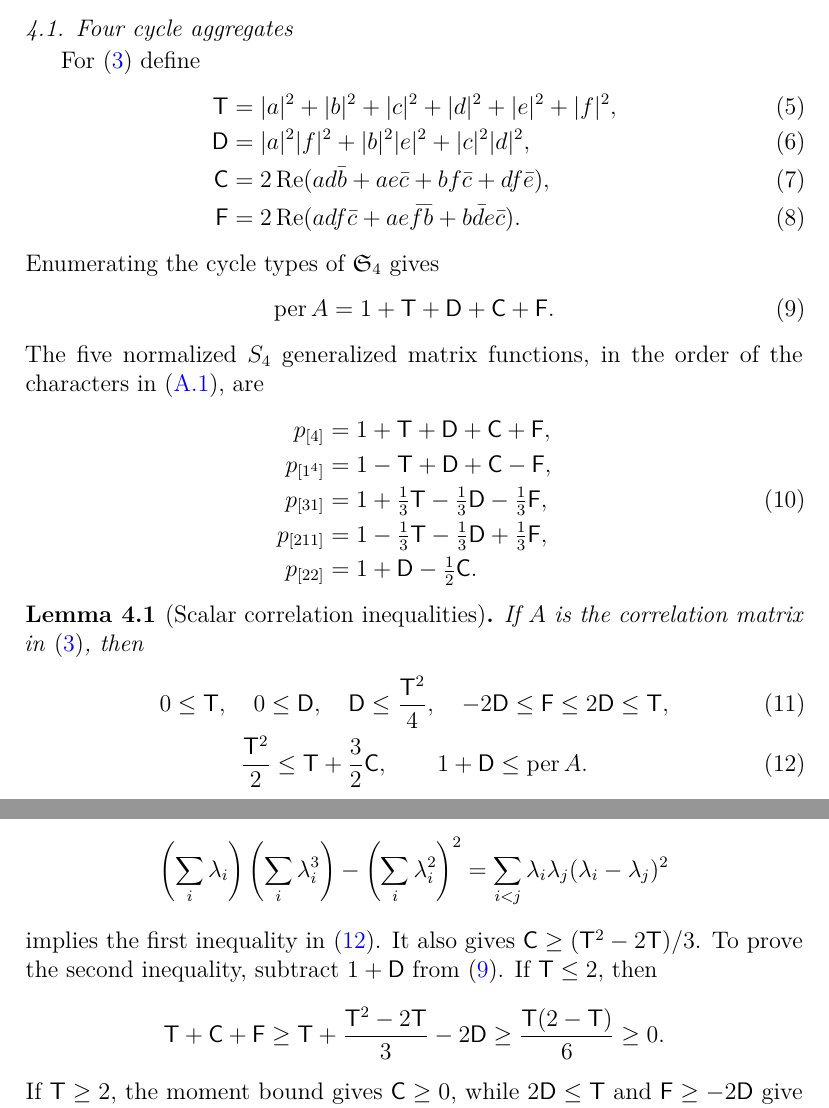
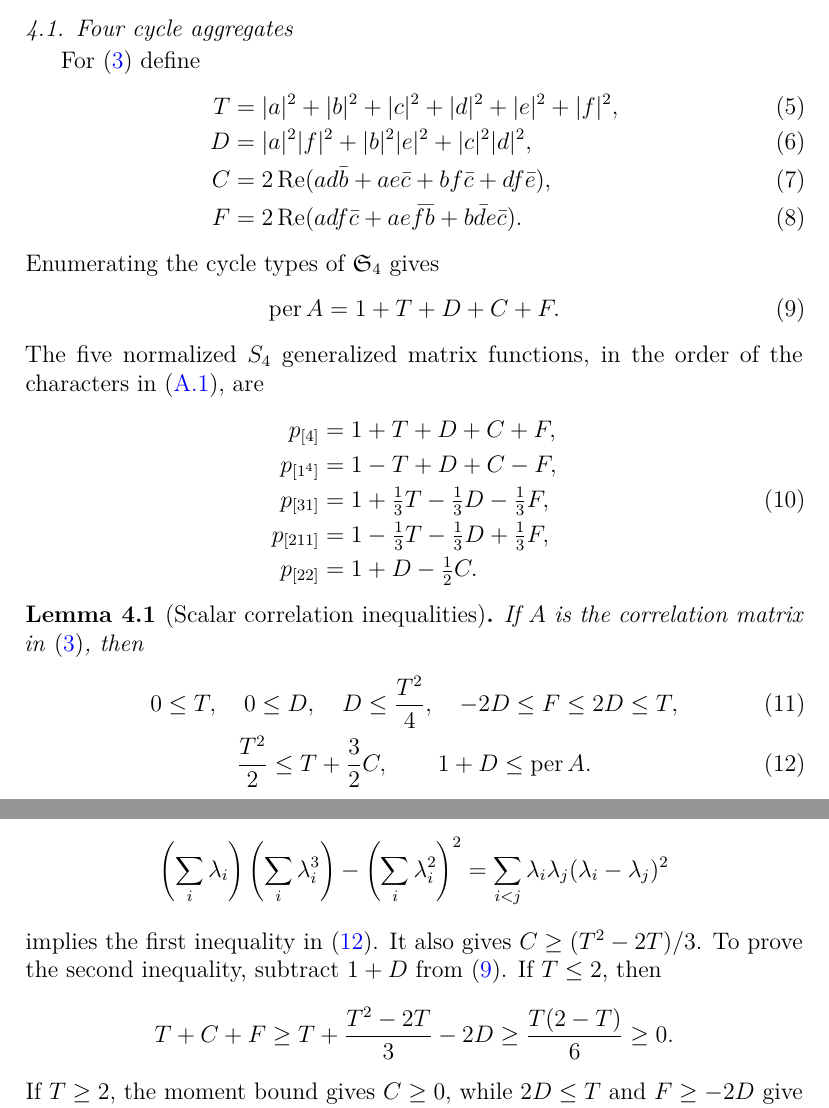
Before and after one commit to EndlessLethe/PermanentalDominanceConjecture, a LaTeX paper (preprint/permanental_dominance_n4.tex): two parts of pages 7 and 8 of 28, joined at a grey line, cut so that both start at the same text. Compiled offline with pdfLaTeX.

Commit message:
Use standard italic aggregate symbols

```diff
--- a/preprint/permanental_dominance_n4.tex
+++ b/preprint/permanental_dominance_n4.tex
@@ -382,35 +382,35 @@ cases associated with the eleven fixed representatives.
 
 For~\eqref{eq:corr-six} define
 \begin{align}
- \mathsf T={}&|a|^2+|b|^2+|c|^2+|d|^2+|e|^2+|f|^2,\label{eq:T}\\
- \mathsf D={}&|a|^2|f|^2+|b|^2|e|^2+|c|^2|d|^2,\label{eq:D}\\
- \mathsf C={}&2\Rea(a d\bar b+a e\bar c+b f\bar c+d f\bar e),\label{eq:C}\\
- \mathsf F={}&2\Rea(a d f\bar c+a e\bar f\bar b+b\bar d e\bar c).
+ T={}&|a|^2+|b|^2+|c|^2+|d|^2+|e|^2+|f|^2,\label{eq:T}\\
+ D={}&|a|^2|f|^2+|b|^2|e|^2+|c|^2|d|^2,\label{eq:D}\\
+ C={}&2\Rea(a d\bar b+a e\bar c+b f\bar c+d f\bar e),\label{eq:C}\\
+ F={}&2\Rea(a d f\bar c+a e\bar f\bar b+b\bar d e\bar c).
  \label{eq:F}
 \end{align}
 Enumerating the cycle types of $\Sn_4$ gives
 \begin{equation}\label{eq:per-aggregate}
- \per A=1+\mathsf T+\mathsf D+\mathsf C+\mathsf F.
+ \per A=1+T+D+C+F.
 \end{equation}
 The five normalized $S_4$ generalized matrix functions, in the order of
 the characters in~\eqref{eq:s4-table}, are
 \begin{align}
- p_{[4]}&=1+\mathsf T+\mathsf D+\mathsf C+\mathsf F,\nonumber\\
- p_{[1^4]}&=1-\mathsf T+\mathsf D+\mathsf C-\mathsf F,\nonumber\\
- p_{[31]}&=1+\tfrac13\mathsf T-\tfrac13\mathsf D-\tfrac13\mathsf F,\label{eq:s4-rows}\\
- p_{[211]}&=1-\tfrac13\mathsf T-\tfrac13\mathsf D+\tfrac13\mathsf F,\nonumber\\
- p_{[22]}&=1+\mathsf D-\tfrac12\mathsf C.\nonumber
+ p_{[4]}&=1+T+D+C+F,\nonumber\\
+ p_{[1^4]}&=1-T+D+C-F,\nonumber\\
+ p_{[31]}&=1+\tfrac13T-\tfrac13D-\tfrac13F,\label{eq:s4-rows}\\
+ p_{[211]}&=1-\tfrac13T-\tfrac13D+\tfrac13F,\nonumber\\
+ p_{[22]}&=1+D-\tfrac12C.\nonumber
 \end{align}
 
 \begin{lemma}[Scalar correlation inequalities]\label{lem:scalar-toolbox}
 If $A$ is the correlation matrix in~\eqref{eq:corr-six}, then
 \begin{gather}
- 0\leq\mathsf T,\quad 0\leq\mathsf D,\quad
- \mathsf D\leq\frac{\mathsf T^2}{4},\quad
- -2\mathsf D\leq\mathsf F\leq2\mathsf D\leq\mathsf T,
+ 0\leq T,\quad 0\leq D,\quad
+ D\leq\frac{T^2}{4},\quad
+ -2D\leq F\leq2D\leq T,
  \label{eq:scalar-basic}\\
- \frac{\mathsf T^2}{2}\leq\mathsf T+\frac32\mathsf C,
- \qquad 1+\mathsf D\leq\per A.\label{eq:moment-bound}
+ \frac{T^2}{2}\leq T+\frac32C,
+ \qquad 1+D\leq\per A.\label{eq:moment-bound}
 \end{gather}
 In addition, if
 \begin{equation}\label{eq:triangle-data}
@@ -444,16 +444,16 @@ The exact identity
  =\sum_{i<j}\lambda_i\lambda_j(\lambda_i-\lambda_j)^2
 \]
 implies the first inequality in~\eqref{eq:moment-bound}.  It also gives
-$\mathsf C\geq(\mathsf T^2-2\mathsf T)/3$.  To prove the second inequality,
-subtract $1+\mathsf D$ from~\eqref{eq:per-aggregate}.  If
-$\mathsf T\leq2$, then
+$C\geq(T^2-2T)/3$.  To prove the second inequality,
+subtract $1+D$ from~\eqref{eq:per-aggregate}.  If
+$T\leq2$, then
 \[
- \mathsf T+\mathsf C+\mathsf F
- \geq \mathsf T+\frac{\mathsf T^2-2\mathsf T}{3}-2\mathsf D
- \geq \frac{\mathsf T(2-\mathsf T)}6\geq0.
+ T+C+F
+ \geq T+\frac{T^2-2T}{3}-2D
+ \geq \frac{T(2-T)}6\geq0.
 \]
-If $\mathsf T\geq2$, the moment bound gives $\mathsf C\geq0$, while
-$2\mathsf D\leq\mathsf T$ and $\mathsf F\geq-2\mathsf D$ give the same
+If $T\geq2$, the moment bound gives $C\geq0$, while
+$2D\leq T$ and $F\geq-2D$ give the same
 conclusion.  In particular, $1\leq\per A$.
 
 We next prove~\eqref{eq:triangle-character-bounds}.  Put
```
Also changed, not shown: preprint/permanental_dominance_n4.pdf, preprint/permanental_dominance_n4.tex (22 more changed lines).
